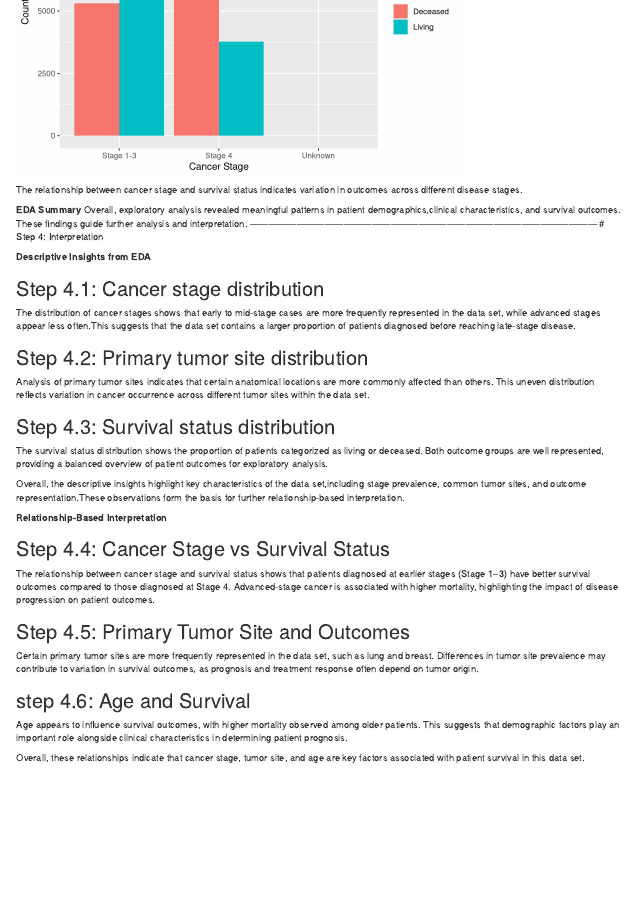
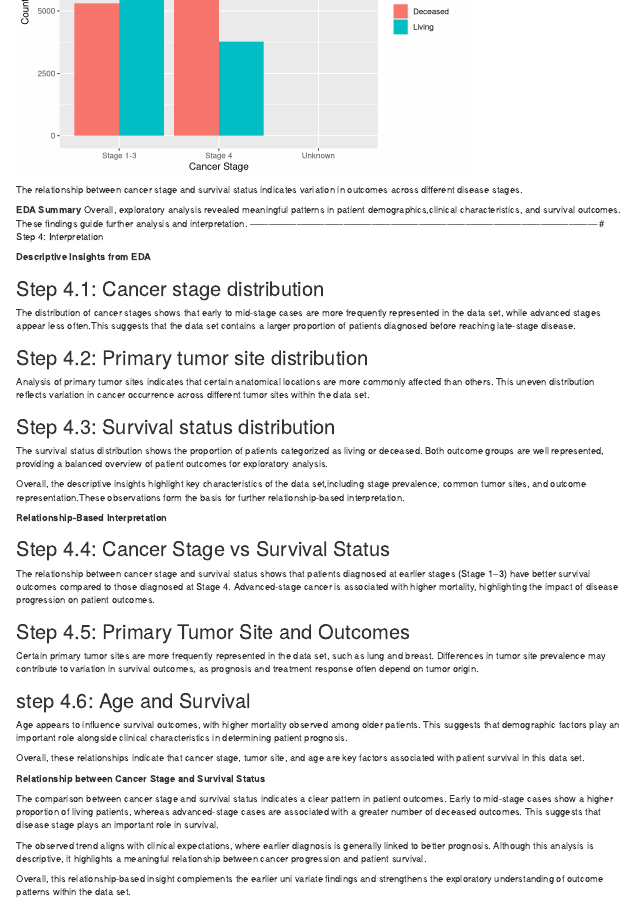
Before and after one commit to Kisara00555/DPR-Assignment-Group-B, an R Markdown document (notebooks/final assignment.Rmd): the page in a window 1100 px wide, from 8160 px down. Rendered offline with R 4.5, knitr and Pandoc, with nearby package versions; some code elsewhere in the file could not run offline; column names are cleaned by a stand-in for the janitor package.

Commit message:
Cancer stage and survival relationship

```diff
--- a/notebooks/final assignment.Rmd
+++ b/notebooks/final assignment.Rmd
@@ -375,3 +375,11 @@ Certain primary tumor sites are more frequently represented in the data set, suc
 Age appears to influence survival outcomes, with higher mortality observed among older patients. This suggests that demographic factors play an important role alongside clinical characteristics in determining patient prognosis.
 
 Overall, these relationships indicate that cancer stage, tumor site, and age are key factors associated with patient survival in this data set.
+
+**Relationship between Cancer Stage and Survival Status**
+
+The comparison between cancer stage and survival status indicates a clear pattern in patient outcomes. Early to mid-stage cases show a higher proportion of living patients, whereas advanced-stage cases are associated with a greater number of deceased outcomes. This suggests that disease stage plays an important role in survival.
+
+The observed trend aligns with clinical expectations, where earlier diagnosis is generally linked to better prognosis. Although this analysis is descriptive, it highlights a meaningful relationship between cancer progression and patient survival.
+
+Overall, this relationship-based insight complements the earlier uni variate findings and strengthens the exploratory understanding of outcome patterns within the data set.
```
